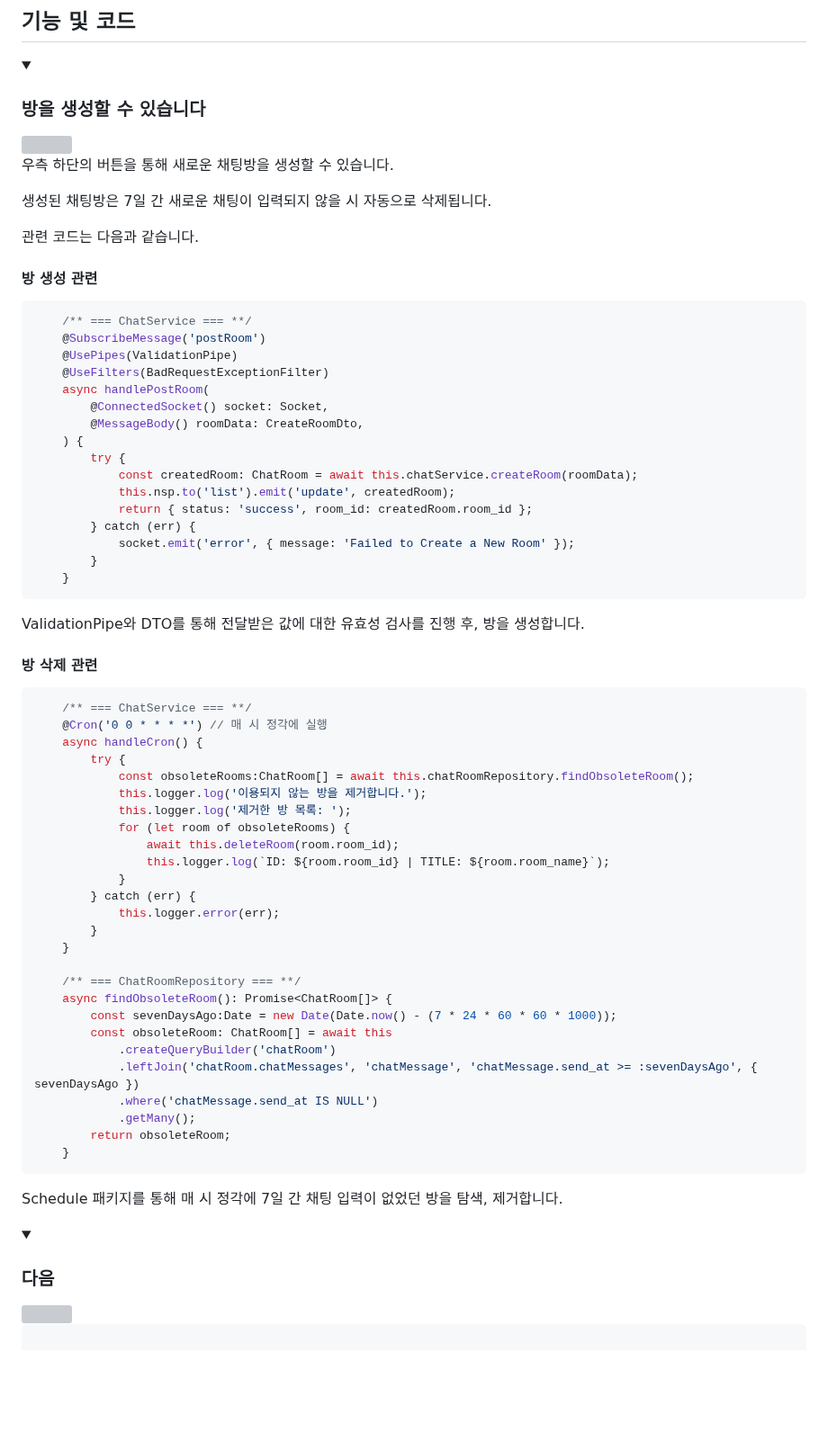
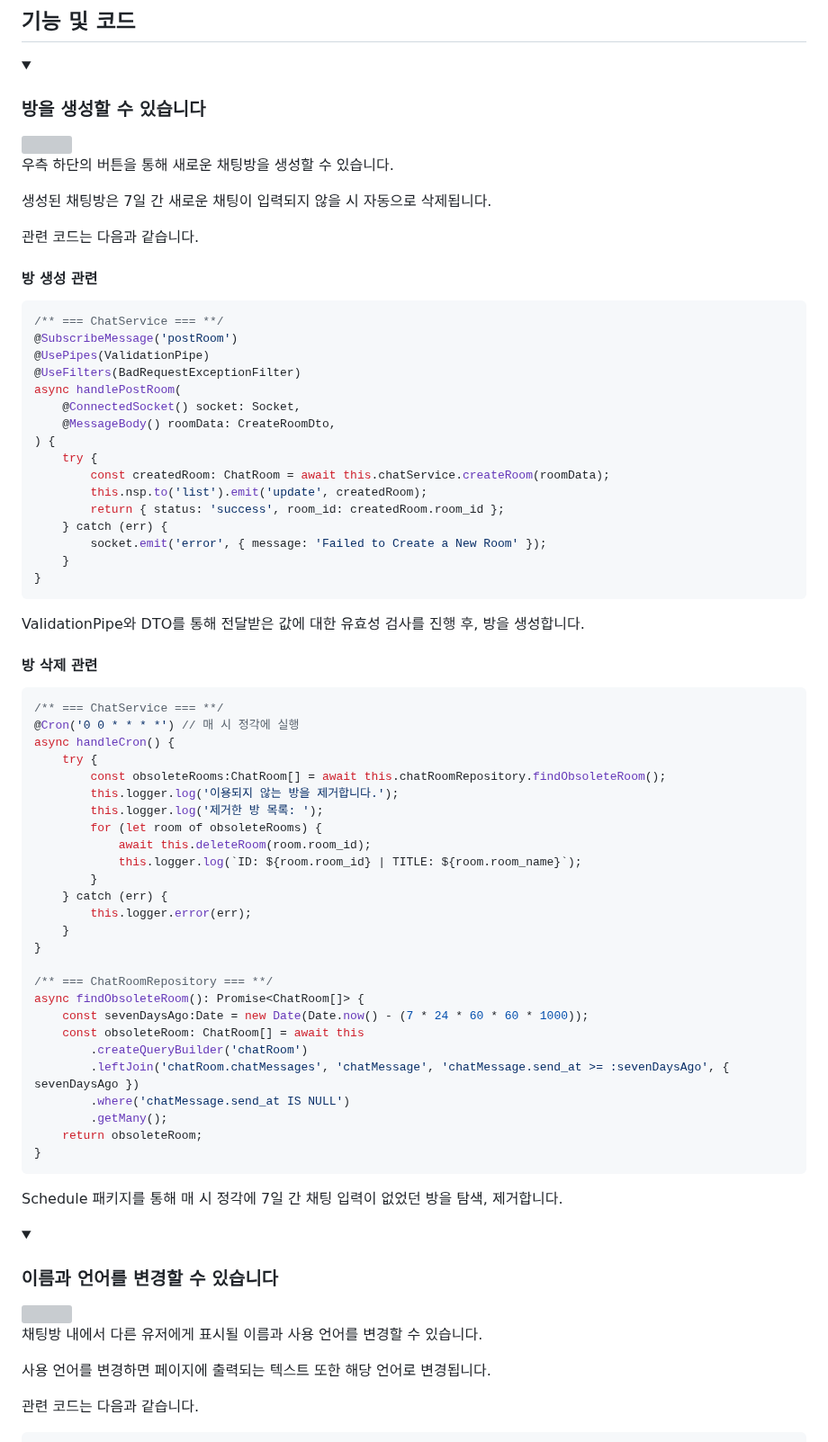
Before and after one commit to SD-PARK/Web-Translation-chat, a Markdown page: README.md, the part around one of its changes. Shown at 90% size. Rendered like a GitHub page; folded sections open; blank space fills up the shorter version; grey boxes are pictures that could not be loaded.

````diff
--- a/README.md
+++ b/README.md
@@ -50,22 +50,22 @@
 <h4>방 생성 관련</h4>
 
 ```ts
-    /** === ChatService === **/
-    @SubscribeMessage('postRoom')
-    @UsePipes(ValidationPipe)
-    @UseFilters(BadRequestExceptionFilter)
-    async handlePostRoom(
-        @ConnectedSocket() socket: Socket,
-        @MessageBody() roomData: CreateRoomDto,
-    ) {
-        try {
-            const createdRoom: ChatRoom = await this.chatService.createRoom(roomData);
-            this.nsp.to('list').emit('update', createdRoom);
-            return { status: 'success', room_id: createdRoom.room_id };
-        } catch (err) {
-            socket.emit('error', { message: 'Failed to Create a New Room' });
-        }
+/** === ChatService === **/
+@SubscribeMessage('postRoom')
+@UsePipes(ValidationPipe)
+@UseFilters(BadRequestExceptionFilter)
+async handlePostRoom(
+    @ConnectedSocket() socket: Socket,
+    @MessageBody() roomData: CreateRoomDto,
+) {
+    try {
+        const createdRoom: ChatRoom = await this.chatService.createRoom(roomData);
+        this.nsp.to('list').emit('update', createdRoom);
+        return { status: 'success', room_id: createdRoom.room_id };
+    } catch (err) {
+        socket.emit('error', { message: 'Failed to Create a New Room' });
     }
+}
 ```
 
 ValidationPipe와 DTO를 통해 전달받은 값에 대한 유효성 검사를 진행 후, 방을 생성합니다.
@@ -73,32 +73,32 @@ ValidationPipe와 DTO를 통해 전달받은 값에 대한 유효성 검사를
 <h4>방 삭제 관련</h4>
 
 ```ts
-    /** === ChatService === **/
-    @Cron('0 0 * * * *') // 매 시 정각에 실행
-    async handleCron() {
-        try {
-            const obsoleteRooms:ChatRoom[] = await this.chatRoomRepository.findObsoleteRoom();
-            this.logger.log('이용되지 않는 방을 제거합니다.');
-            this.logger.log('제거한 방 목록: ');
-            for (let room of obsoleteRooms) {
-                await this.deleteRoom(room.room_id);
-                this.logger.log(`ID: ${room.room_id} | TITLE: ${room.room_name}`);
-            }
-        } catch (err) {
-            this.logger.error(err);
+/** === ChatService === **/
+@Cron('0 0 * * * *') // 매 시 정각에 실행
+async handleCron() {
+    try {
+        const obsoleteRooms:ChatRoom[] = await this.chatRoomRepository.findObsoleteRoom();
+        this.logger.log('이용되지 않는 방을 제거합니다.');
+        this.logger.log('제거한 방 목록: ');
+        for (let room of obsoleteRooms) {
+            await this.deleteRoom(room.room_id);
+            this.logger.log(`ID: ${room.room_id} | TITLE: ${room.room_name}`);
         }
+    } catch (err) {
+        this.logger.error(err);
     }
+}
 
-    /** === ChatRoomRepository === **/
-    async findObsoleteRoom(): Promise<ChatRoom[]> {
-        const sevenDaysAgo:Date = new Date(Date.now() - (7 * 24 * 60 * 60 * 1000));
-        const obsoleteRoom: ChatRoom[] = await this
-            .createQueryBuilder('chatRoom')
-            .leftJoin('chatRoom.chatMessages', 'chatMessage', 'chatMessage.send_at >= :sevenDaysAgo', { sevenDaysAgo })
-            .where('chatMessage.send_at IS NULL')
-            .getMany();
-        return obsoleteRoom;
-    }
+/** === ChatRoomRepository === **/
+async findObsoleteRoom(): Promise<ChatRoom[]> {
+    const sevenDaysAgo:Date = new Date(Date.now() - (7 * 24 * 60 * 60 * 1000));
+    const obsoleteRoom: ChatRoom[] = await this
+        .createQueryBuilder('chatRoom')
+        .leftJoin('chatRoom.chatMessages', 'chatMessage', 'chatMessage.send_at >= :sevenDaysAgo', { sevenDaysAgo })
+        .where('chatMessage.send_at IS NULL')
+        .getMany();
+    return obsoleteRoom;
+}
 ```
 
 Schedule 패키지를 통해 매 시 정각에 7일 간 채팅 입력이 없었던 방을 탐색, 제거합니다.
@@ -107,8 +107,14 @@ Schedule 패키지를 통해 매 시 정각에 7일 간 채팅 입력이 없었
 </details>
 
 <details>
-<summary><h3>다음</h3></summary>
+<summary><h3>이름과 언어를 변경할 수 있습니다</h3></summary>
 <div markdown="1">
-<img src="" height="400"/>
+<img src="https://github.com/SD-PARK/papago-chat/assets/97375357/0fd97337-5ad0-430f-bb7e-59331931743c" width="700"/>
+
+채팅방 내에서 다른 유저에게 표시될 이름과 사용 언어를 변경할 수 있습니다.
+
+사용 언어를 변경하면 페이지에 출력되는 텍스트 또한 해당 언어로 변경됩니다.
+
+관련 코드는 다음과 같습니다.
 
 ```ts
````
Also changed, not shown: other parts of README.md (+54 -1 lines).
